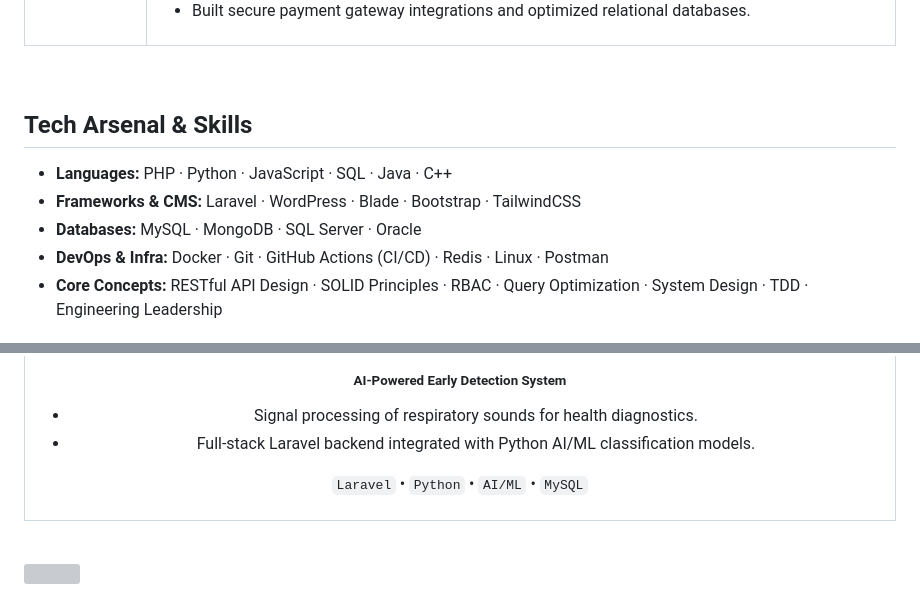
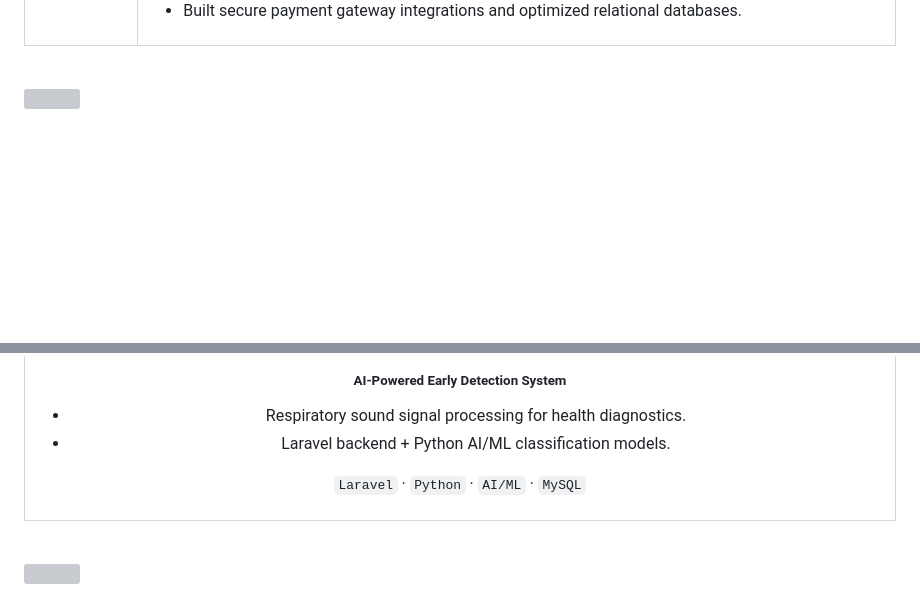
Before and after one commit to ahmedfawzy23/ahmedfawzy23, a Markdown page: README.md, 2 parts joined by grey strips. Rendered like a GitHub page; folded sections open; blank space fills up the shorter version; grey boxes are pictures that could not be loaded.

```diff
--- a/README.md
+++ b/README.md
@@ -179,13 +184,7 @@ class AhmedFawzy extends BackendDeveloper
 
 <br/>
 
-## Tech Arsenal & Skills
-
-* **Languages:** PHP · Python · JavaScript · SQL · Java · C++
-* **Frameworks & CMS:** Laravel · WordPress · Blade · Bootstrap · TailwindCSS
-* **Databases:** MySQL · MongoDB · SQL Server · Oracle
-* **DevOps & Infra:** Docker · Git · GitHub Actions (CI/CD) · Redis · Linux · Postman
-* **Core Concepts:** RESTful API Design · SOLID Principles · RBAC · Query Optimization · System Design · TDD · Engineering Leadership
+<img src="https://capsule-render.vercel.app/api?type=rect&color=0:0d1117,100:111827&height=3&section=header" width="100%"/>
 
 <br/>
 
@@ -278,9 +271,9 @@ class AhmedFawzy extends BackendDeveloper
       <p><sub><b>AI-Powered Early Detection System</b></sub></p>
       <ul>
-        <li>Signal processing of respiratory sounds for health diagnostics.</li>
-        <li>Full-stack Laravel backend integrated with Python AI/ML classification models.</li>
+        <li>Respiratory sound signal processing for health diagnostics.</li>
+        <li>Laravel backend + Python AI/ML classification models.</li>
       </ul>
-      <p><code>Laravel</code> &bull; <code>Python</code> &bull; <code>AI/ML</code> &bull; <code>MySQL</code></p>
+      <p><code>Laravel</code> · <code>Python</code> · <code>AI/ML</code> · <code>MySQL</code></p>
     </td>
   </tr>
 </table>
```
Also changed, not shown: other parts of README.md (+147 -145 lines).
